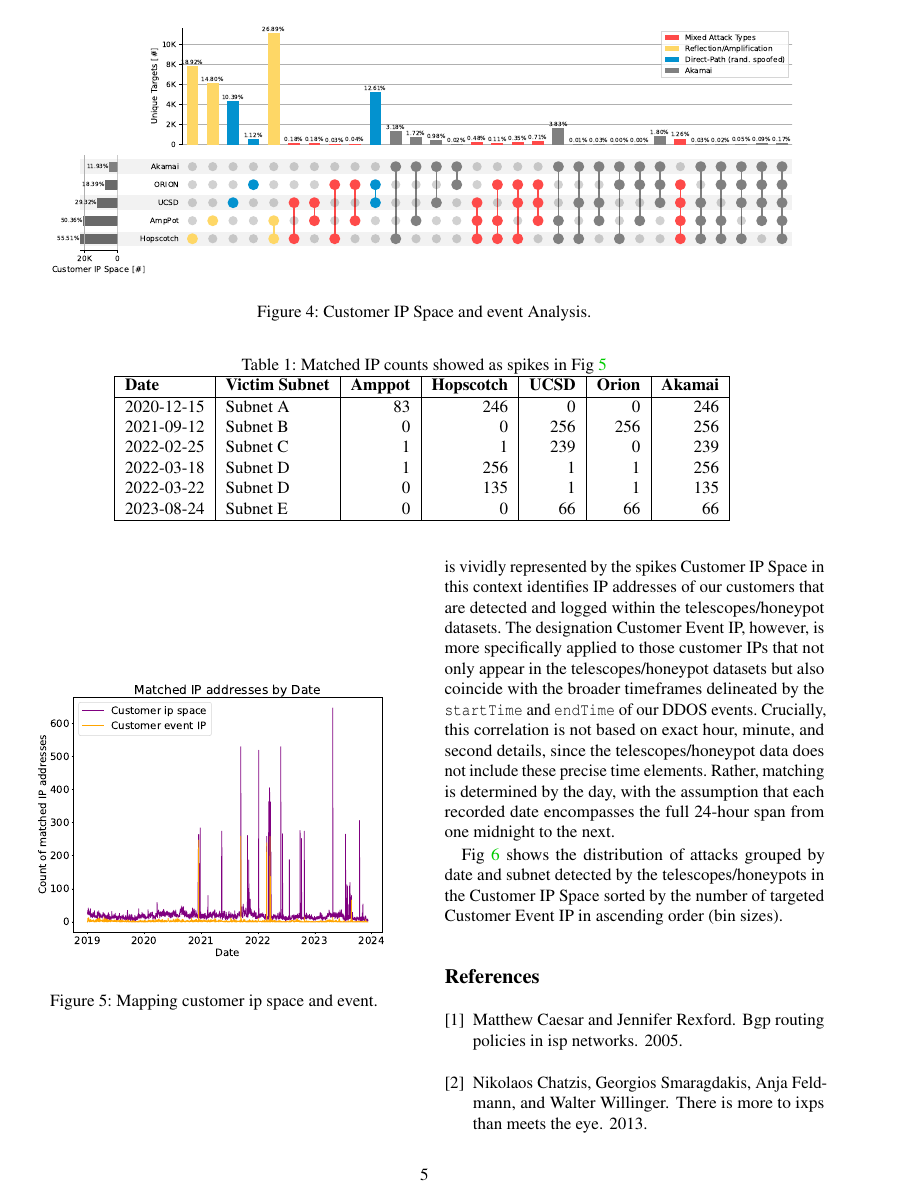
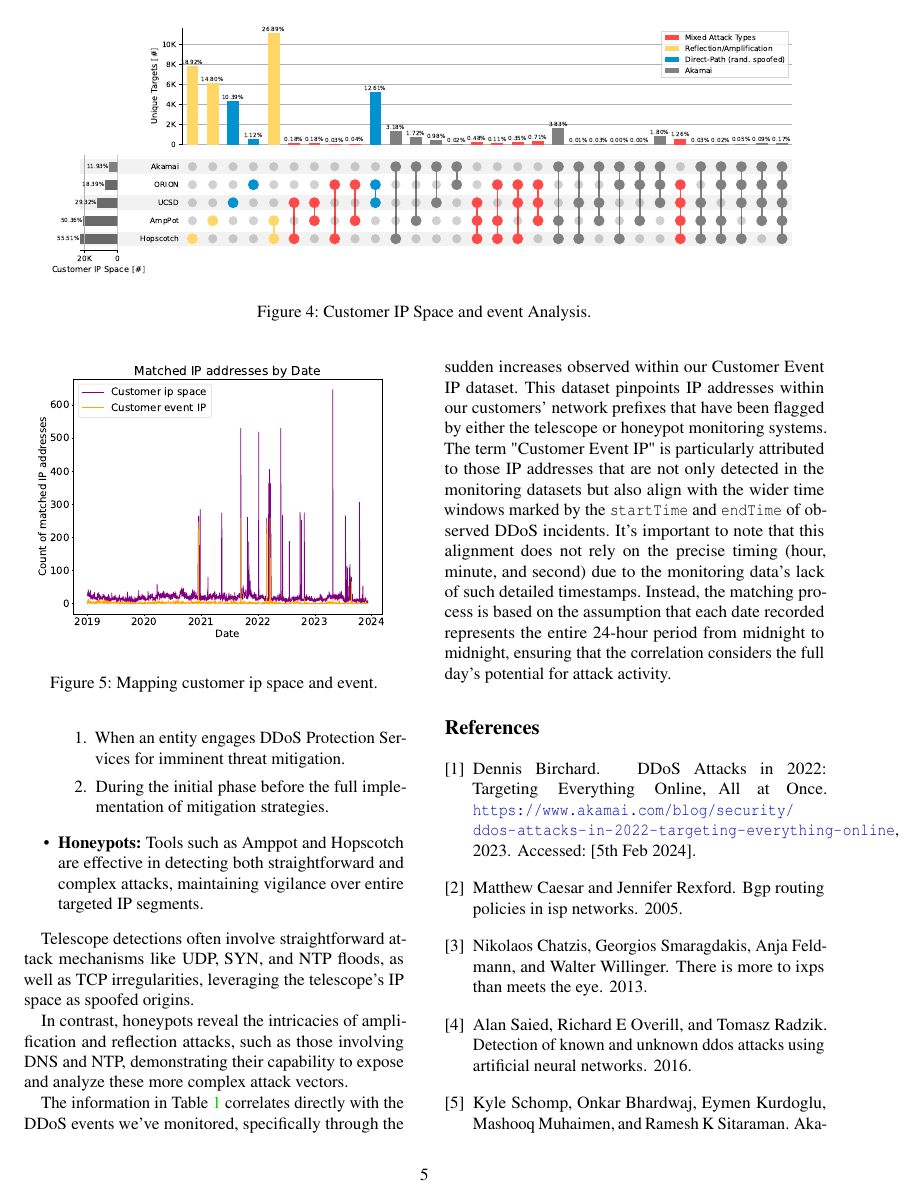
Before and after one commit to ccie6546/GMI_DPS, a LaTeX document (dps_telemetry/main.tex, which reads dps_telemetry/akamai_ref.bib, dps_telemetry/merge_data.tex): page 5 of 6 before the commit and page 5 of 7 after it. The pictures show the PDF file dps_telemetry/main.pdf that the author committed with the source.

Commit message:
05FEB2024_method_echo_2

```diff
--- a/dps_telemetry/akamai_ref.bib
+++ b/dps_telemetry/akamai_ref.bib
@@ -51,3 +51,11 @@
   author={Zolotukhin, Mikhail and Hämäläinen, Timo},
   year={2018}
 }
+
+@misc{Birchard2022DDoS,
+  author = {Birchard, Dennis},
+  title = {{DDoS Attacks in 2022: Targeting Everything Online, All at Once}},
+  year = {2023},
+  howpublished = {\url{https://www.akamai.com/blog/security/ddos-attacks-in-2022-targeting-everything-online}},
+  note = {Accessed: [5th Feb 2024]}
+}
--- a/dps_telemetry/merge_data.tex
+++ b/dps_telemetry/merge_data.tex
@@ -88,3 +99,12 @@ Fig. \ref{fig:Mappedaddressanalysis} summarises the analysis of Customer IP Spac
+\item When an entity engages DDoS Protection Services for imminent threat mitigation.
+\item During the initial phase before the full implementation of mitigation strategies.
+\end{enumerate}
+\item \textbf{Honeypots:} Tools such as Amppot and Hopscotch are effective in detecting both straightforward and complex attacks, maintaining vigilance over entire targeted IP segments.
+\end{itemize}
+
+Telescope detections often involve straightforward attack mechanisms like UDP, SYN, and NTP floods, as well as TCP irregularities, leveraging the telescope's IP space as spoofed origins.
+
+In contrast, honeypots reveal the intricacies of amplification and reflection attacks, such as those involving DNS and NTP, demonstrating their capability to expose and analyze these more complex attack vectors.
 
 
 
@@ -123,10 +132,8 @@ Table \ref{table:spikes_data} presents the recorded spike events, indicating tha
     \end{table*}
 
 
-Please be noted that The data from the telescopes/Honeypots, which aligns with our DDOS events, is vividly represented by the spikes Customer IP Space in this context identifies IP addresses of our customers that are detected and logged within the telescopes/honeypot datasets.
-The designation Customer Event IP, however, is more specifically applied to those customer IPs that not only appear in the telescopes/honeypot datasets but also coincide with the broader timeframes delineated by the \texttt{startTime} and \texttt{endTime} of our DDOS events. Crucially, this correlation is not based on exact hour, minute, and second details, since the telescopes/honeypot data does not include these precise time elements. Rather, matching is determined by the day, with the assumption that each recorded date encompasses the full 24-hour span from one midnight to the next.
+The information in Table \ref{table:spikes_data} correlates directly with the DDoS events we've monitored, specifically through the sudden increases observed within our Customer Event IP dataset. This dataset pinpoints IP addresses within our customers' network prefixes that have been flagged by either the telescope or honeypot monitoring systems. The term "Customer Event IP" is particularly attributed to those IP addresses that are not only detected in the monitoring datasets but also align with the wider time windows marked by the \texttt{startTime} and \texttt{endTime} of observed DDoS incidents. It's important to note that this alignment does not rely on the precise timing (hour, minute, and second) due to the monitoring data's lack of such detailed timestamps. Instead, the matching process is based on the assumption that each date recorded represents the entire 24-hour period from midnight to midnight, ensuring that the correlation considers the full day's potential for attack activity.
 
-Fig \ref{fig:akamai_spikes} shows the distribution of attacks grouped by date and subnet detected by the telescopes/honeypots in the Customer IP Space sorted by the number of targeted Customer Event IP in ascending order (bin sizes).
+
 \begin{figure*}[htbp]
     \centering
-    \includegraphics[scale=0.48]{graphs/bins.pdf}
```
Also changed, not shown: dps_telemetry/graphs/space_bin_log.pdf (added), dps_telemetry/main.pdf, dps_telemetry/merge_data.tex (27 more changed lines), 2 other files.
